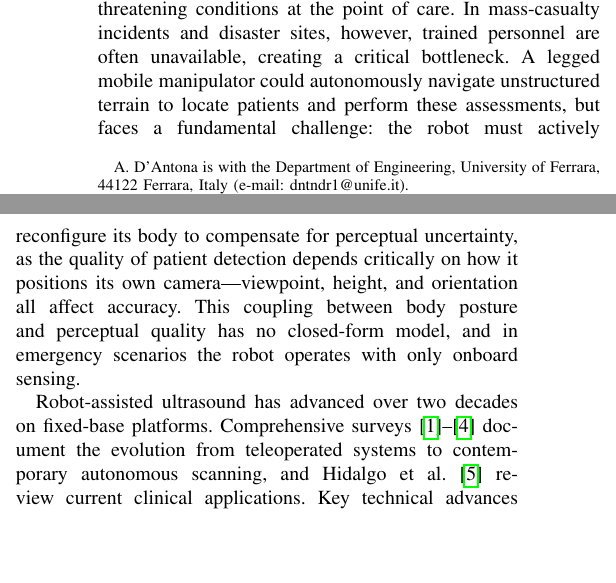
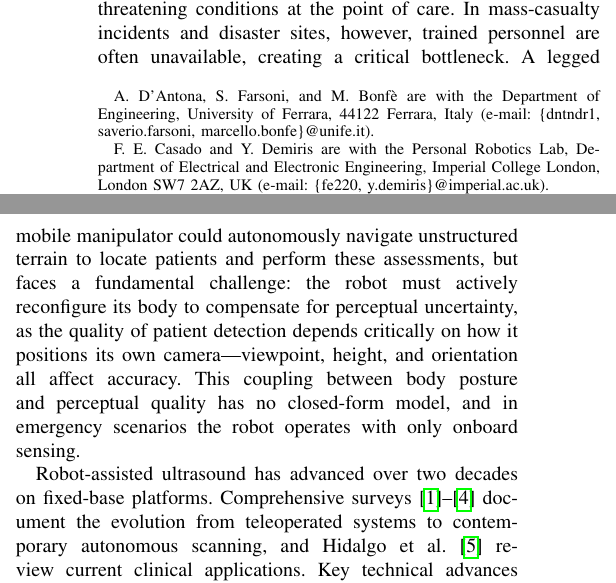
Before and after one commit to AndreaDan99/TERESA_ws, a LaTeX paper (TERESA_RAL/TERESA.tex): two parts of the columns of page 1 of 8, joined at a grey line, cut so that both start at the same text, the shorter picture padded with empty space. Compiled offline with pdfLaTeX.

Commit message:
paper: add co-authors (Farsoni, Bonfè, Casado, Demiris)
Authors:
- Andrea D'Antona, University of Ferrara
- Saverio Farsoni, University of Ferrara
- Marcello Bonfè, University of Ferrara
- Fernando E. Casado, Imperial College London
- Yiannis Demiris, Imperial College London

```diff
--- a/TERESA_RAL/TERESA.tex
+++ b/TERESA_RAL/TERESA.tex
@@ -36,10 +36,19 @@
        Robot-Assisted Emergency Assessment}
 
 \author{Andrea~D'Antona,~\IEEEmembership{}
+        Saverio~Farsoni,~\IEEEmembership{}
+        Marcello~Bonf\`{e},~\IEEEmembership{}
+        Fernando~E.~Casado,~\IEEEmembership{}
+        and~Yiannis~Demiris,~\IEEEmembership{}
 
-                \thanks{A.~D'Antona is with the Department of Engineering,
-                University of Ferrara, 44122 Ferrara, Italy
-                (e-mail: dntndr1@unife.it).}}
+\thanks{A.~D'Antona, S.~Farsoni, and M.~Bonf\`{e} are with the
+        Department of Engineering, University of Ferrara, 44122 Ferrara, Italy
+        (e-mail: \{dntndr1, saverio.farsoni, marcello.bonfe\}@unife.it).}
+
+\thanks{F.~E.~Casado and Y.~Demiris are with the Personal Robotics Lab,
+        Department of Electrical and Electronic Engineering,
+        Imperial College London, London SW7 2AZ, UK
+        (e-mail: \{fe220, y.demiris\}@imperial.ac.uk).}}
 
 % ============================================================
 \begin{document}
```
